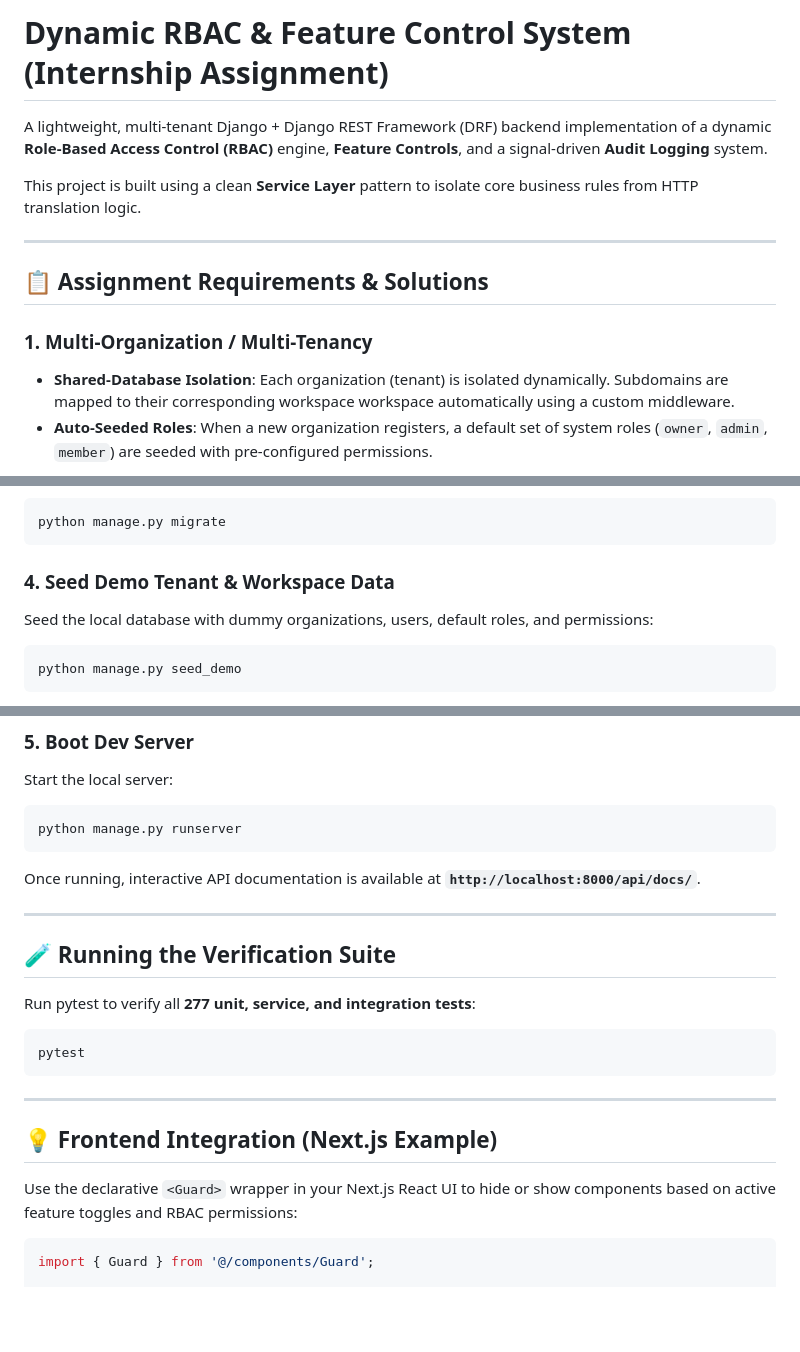
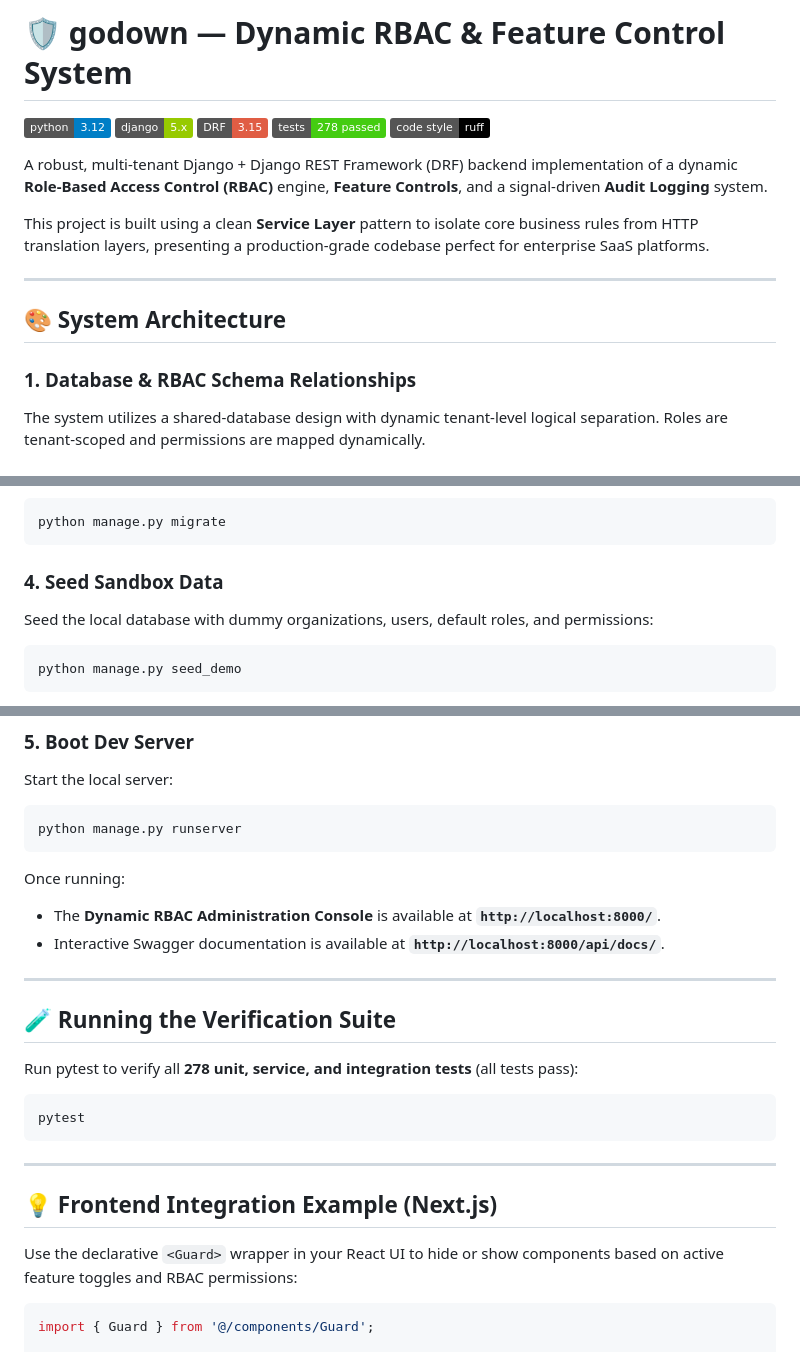
Before and after one commit to areycruzer/godown-rbac-system, a Markdown page: README.md, 3 parts joined by grey strips. Drawn GitHub-style; badges without logos; blank space fills up the shorter version.

````diff
--- a/README.md
+++ b/README.md
@@ -1,14 +1,19 @@
-# Dynamic RBAC & Feature Control System (Internship Assignment)
+# 🛡️ godown — Dynamic RBAC & Feature Control System
 
-A lightweight, multi-tenant Django + Django REST Framework (DRF) backend implementation of a dynamic **Role-Based Access Control (RBAC)** engine, **Feature Controls**, and a signal-driven **Audit Logging** system.
+[![Python Version](https://img.shields.io/badge/python-3.12-blue.svg)](https://python.org)
+[![Django Version](https://img.shields.io/badge/django-5.x-green.svg)](https://djangoproject.com)
+[![DRF Version](https://img.shields.io/badge/DRF-3.15-red.svg)](https://django-rest-framework.org)
+[![Tests Status](https://img.shields.io/badge/tests-278%20passed-brightgreen.svg)]()
+[![Code Style](https://img.shields.io/badge/code%20style-ruff-black.svg)](https://github.com/astral-sh/ruff)
 
-This project is built using a clean **Service Layer** pattern to isolate core business rules from HTTP translation logic.
+A robust, multi-tenant Django + Django REST Framework (DRF) backend implementation of a dynamic **Role-Based Access Control (RBAC)** engine, **Feature Controls**, and a signal-driven **Audit Logging** system.
+
+This project is built using a clean **Service Layer** pattern to isolate core business rules from HTTP translation layers, presenting a production-grade codebase perfect for enterprise SaaS platforms.
 
 ---
 
-## 📋 Assignment Requirements & Solutions
+## 🎨 System Architecture
 
-### 1. Multi-Organization / Multi-Tenancy
-- **Shared-Database Isolation**: Each organization (tenant) is isolated dynamically. Subdomains are mapped to their corresponding workspace workspace automatically using a custom middleware.
-- **Auto-Seeded Roles**: When a new organization registers, a default set of system roles (`owner`, `admin`, `member`) are seeded with pre-configured permissions.
+### 1. Database & RBAC Schema Relationships
+The system utilizes a shared-database design with dynamic tenant-level logical separation. Roles are tenant-scoped and permissions are mapped dynamically.
 
@@ -58,7 +134,7 @@ Run the migrations to create the SQLite tables and apply dynamic RBAC schemas:
 python manage.py migrate
 ```
 
-### 4. Seed Demo Tenant & Workspace Data
+### 4. Seed Sandbox Data
 Seed the local database with dummy organizations, users, default roles, and permissions:
 ```bash
 python manage.py seed_demo
@@ -76,20 +152,23 @@ Start the local server:
 ```bash
 python manage.py runserver
 ```
-Once running, interactive API documentation is available at **`http://localhost:8000/api/docs/`**.
+Once running:
+- The **Dynamic RBAC Administration Console** is available at **`http://localhost:8000/`**.
+- Interactive Swagger documentation is available at **`http://localhost:8000/api/docs/`**.
 
 ---
 
 ## 🧪 Running the Verification Suite
-Run pytest to verify all **277 unit, service, and integration tests**:
+Run pytest to verify all **278 unit, service, and integration tests** (all tests pass):
 ```bash
 pytest
 ```
 
 ---
 
-## 💡 Frontend Integration (Next.js Example)
-Use the declarative `<Guard>` wrapper in your Next.js React UI to hide or show components based on active feature toggles and RBAC permissions:
+## 💡 Frontend Integration Example (Next.js)
+
+Use the declarative `<Guard>` wrapper in your React UI to hide or show components based on active feature toggles and RBAC permissions:
 ```tsx
 import { Guard } from '@/components/Guard';
 
````
Also changed, not shown: other parts of README.md (+86 -15 lines).
